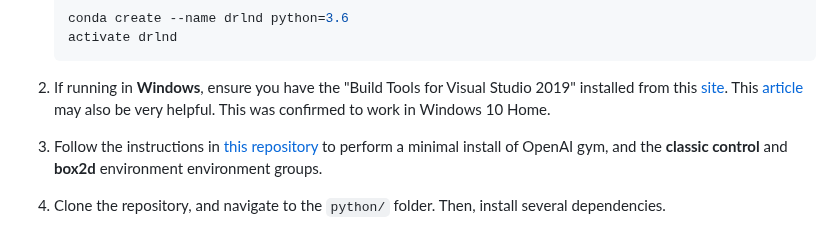
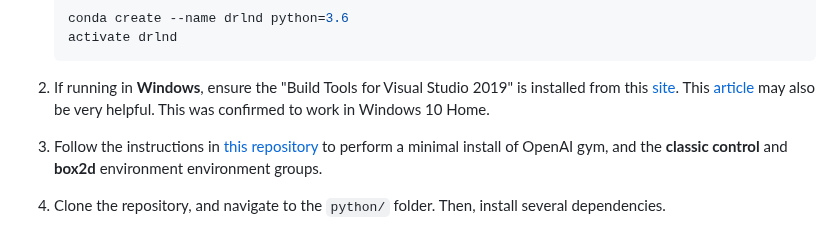
Before and after one commit to yjhjaja/collaboration-and-competition, a Markdown page: README.md, the part around the change. Rendered like a GitHub page.

````diff
--- a/README.md
+++ b/README.md
@@ -30,7 +30,7 @@ To set up the python environment to run the code in this repository, follow the
 	activate drlnd
 	```
 
-2. If running in **Windows**, ensure you have the "Build Tools for Visual Studio 2019" installed from this [site](https://visualstudio.microsoft.com/downloads/).  This [article](https://towardsdatascience.com/how-to-install-openai-gym-in-a-windows-environment-338969e24d30) may also be very helpful.  This was confirmed to work in Windows 10 Home.
+2. If running in **Windows**, ensure the "Build Tools for Visual Studio 2019" is installed from this [site](https://visualstudio.microsoft.com/downloads/).  This [article](https://towardsdatascience.com/how-to-install-openai-gym-in-a-windows-environment-338969e24d30) may also be very helpful.  This was confirmed to work in Windows 10 Home.
 
 3. Follow the instructions in [this repository](https://github.com/openai/gym) to perform a minimal install of OpenAI gym, and the **classic control** and **box2d** environment environment groups.
 
````
